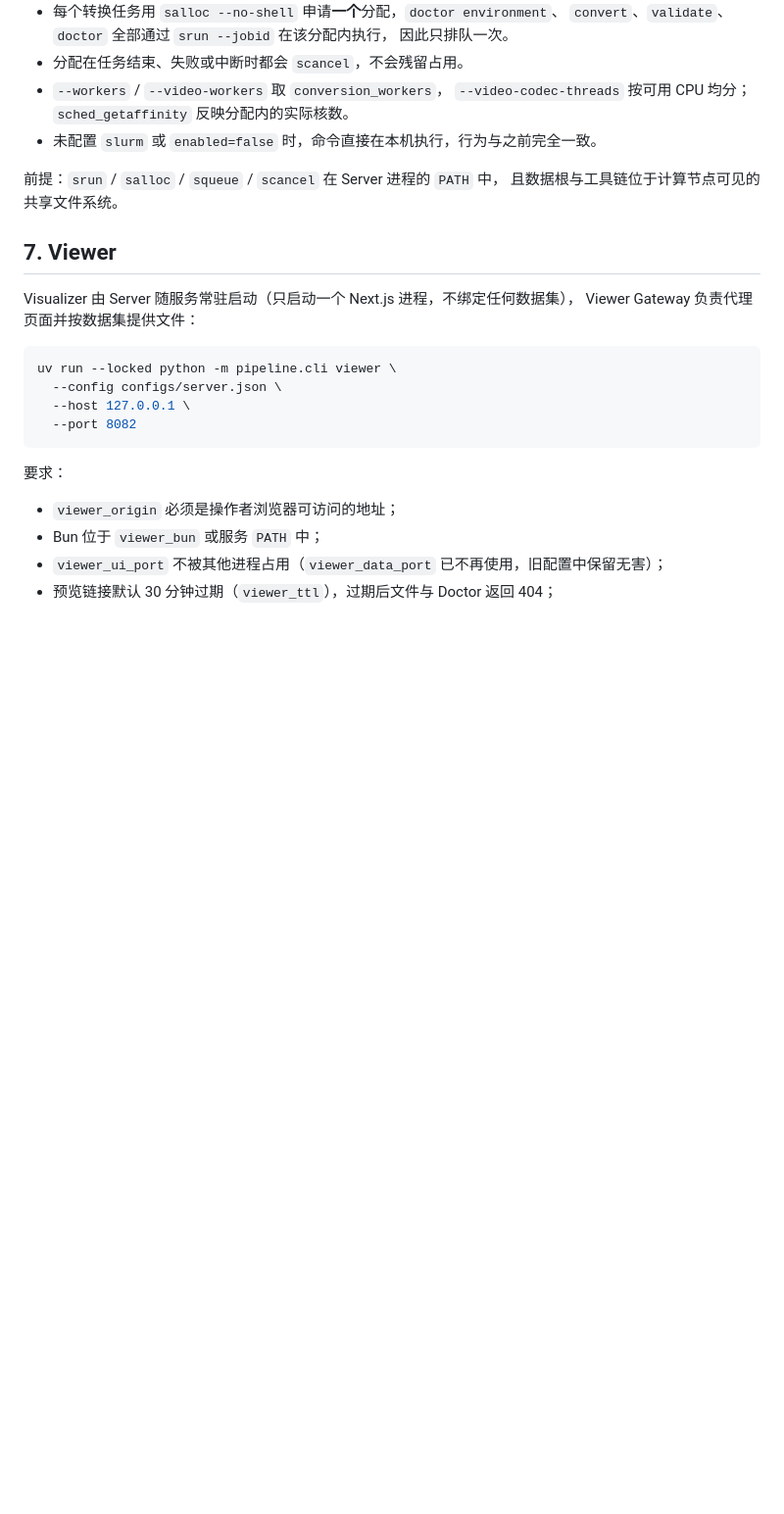
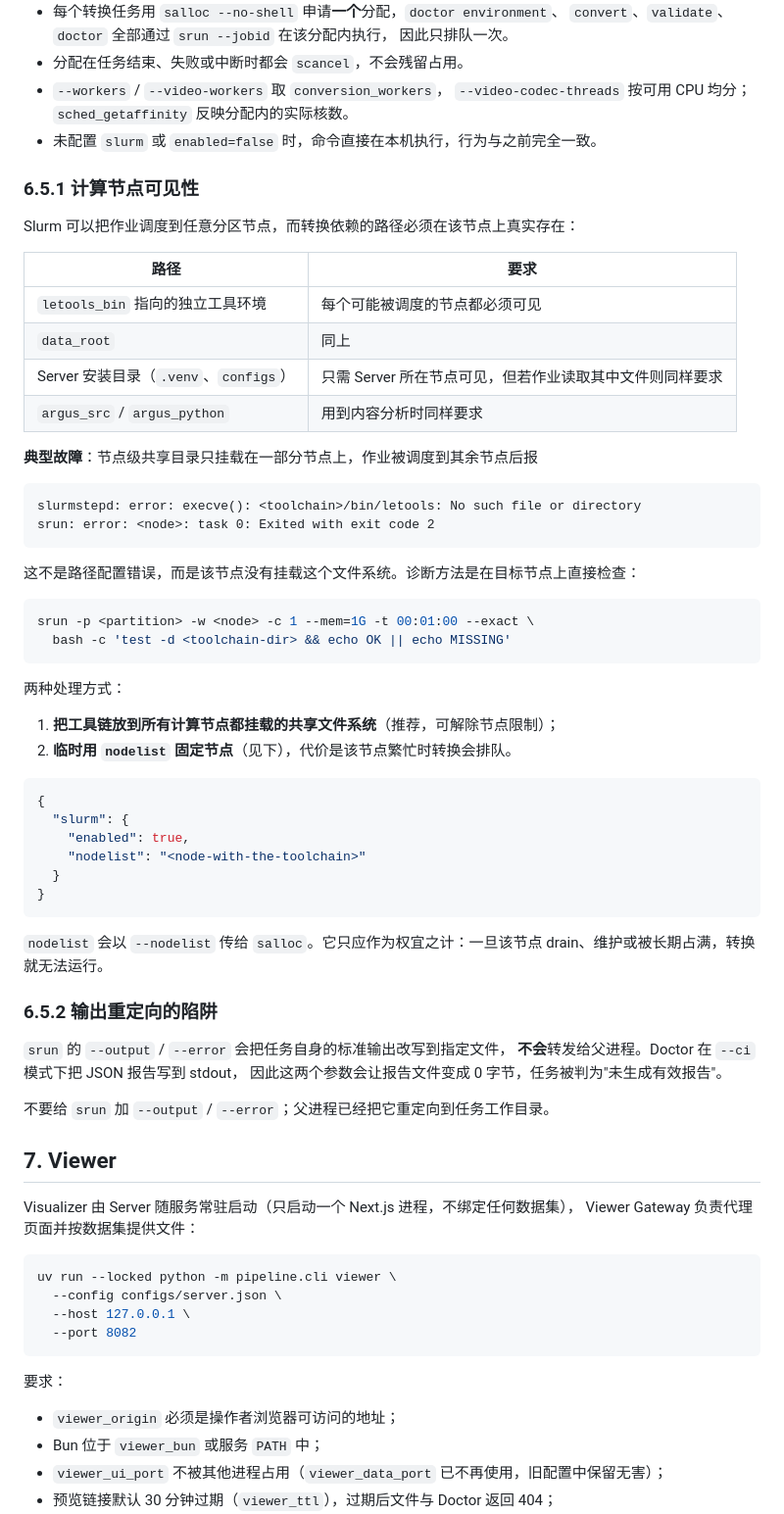
Before and after one commit to TxTxxx/Bodypipeline, a Markdown page: docs/deployment.md, the part around one of its changes. Shown at 98% size. Drawn GitHub-style; blank space fills up the shorter version.

````diff
--- a/docs/deployment.md
+++ b/docs/deployment.md
@@ -414,8 +414,55 @@ Slurm 申请资源，而不是在登录节点上与其他人争抢。
   `--video-codec-threads` 按可用 CPU 均分；`sched_getaffinity` 反映分配内的实际核数。
 - 未配置 `slurm` 或 `enabled=false` 时，命令直接在本机执行，行为与之前完全一致。
 
-前提：`srun` / `salloc` / `squeue` / `scancel` 在 Server 进程的 `PATH` 中，
-且数据根与工具链位于计算节点可见的共享文件系统。
+### 6.5.1 计算节点可见性
+
+Slurm 可以把作业调度到任意分区节点，而转换依赖的路径必须在该节点上真实存在：
+
+| 路径 | 要求 |
+| --- | --- |
+| `letools_bin` 指向的独立工具环境 | 每个可能被调度的节点都必须可见 |
+| `data_root` | 同上 |
+| Server 安装目录（`.venv`、`configs`） | 只需 Server 所在节点可见，但若作业读取其中文件则同样要求 |
+| `argus_src` / `argus_python` | 用到内容分析时同样要求 |
+
+**典型故障**：节点级共享目录只挂载在一部分节点上，作业被调度到其余节点后报
+
+```text
+slurmstepd: error: execve(): <toolchain>/bin/letools: No such file or directory
+srun: error: <node>: task 0: Exited with exit code 2
+```
+
+这不是路径配置错误，而是该节点没有挂载这个文件系统。诊断方法是在目标节点上直接检查：
+
+```bash
+srun -p <partition> -w <node> -c 1 --mem=1G -t 00:01:00 --exact \
+  bash -c 'test -d <toolchain-dir> && echo OK || echo MISSING'
+```
+
+两种处理方式：
+
+1. **把工具链放到所有计算节点都挂载的共享文件系统**（推荐，可解除节点限制）；
+2. **临时用 `nodelist` 固定节点**（见下），代价是该节点繁忙时转换会排队。
+
+```json
+{
+  "slurm": {
+    "enabled": true,
+    "nodelist": "<node-with-the-toolchain>"
+  }
+}
+```
+
+`nodelist` 会以 `--nodelist` 传给 `salloc`。它只应作为权宜之计：一旦该节点
+drain、维护或被长期占满，转换就无法运行。
+
+### 6.5.2 输出重定向的陷阱
+
+`srun` 的 `--output` / `--error` 会把任务自身的标准输出改写到指定文件，
+**不会**转发给父进程。Doctor 在 `--ci` 模式下把 JSON 报告写到 stdout，
+因此这两个参数会让报告文件变成 0 字节，任务被判为"未生成有效报告"。
+
+不要给 `srun` 加 `--output` / `--error`；父进程已经把它重定向到任务工作目录。
 
 ## 7. Viewer
 
````
Also changed, not shown: other parts of docs/deployment.md (+37 -0 lines), README.md (+2 -1 lines).
